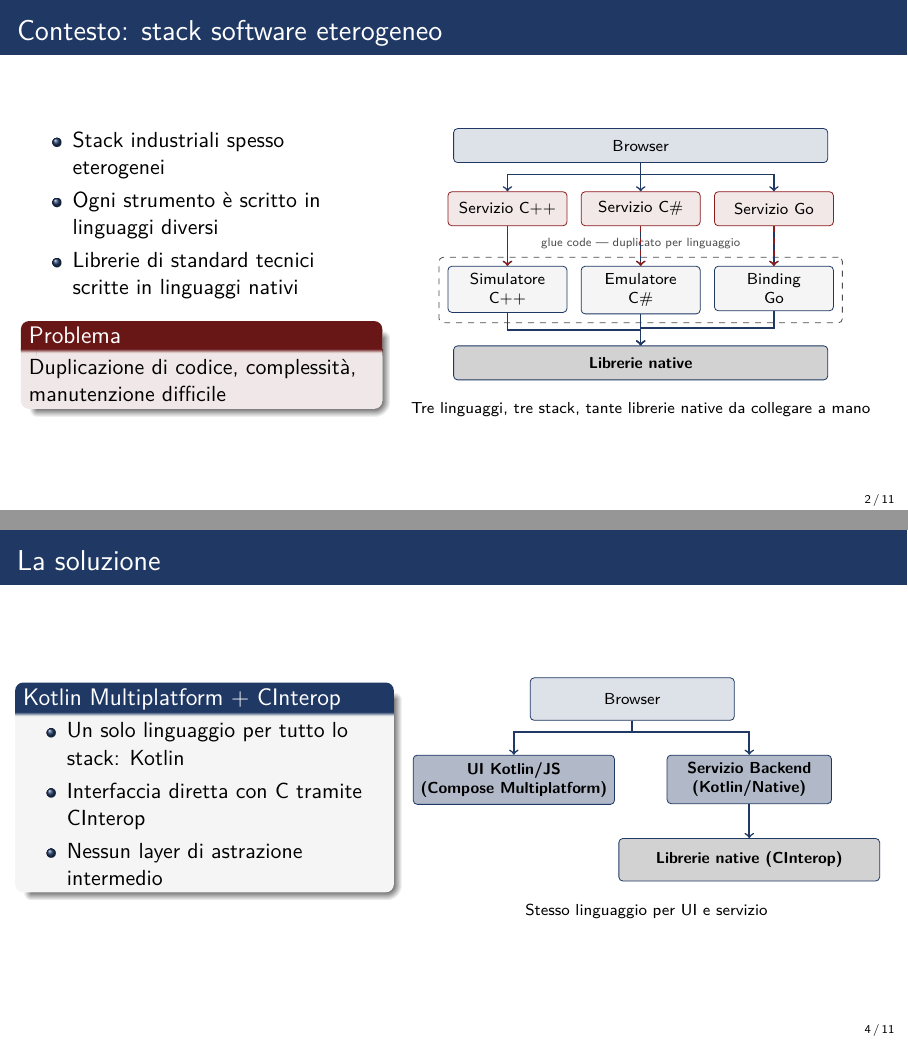
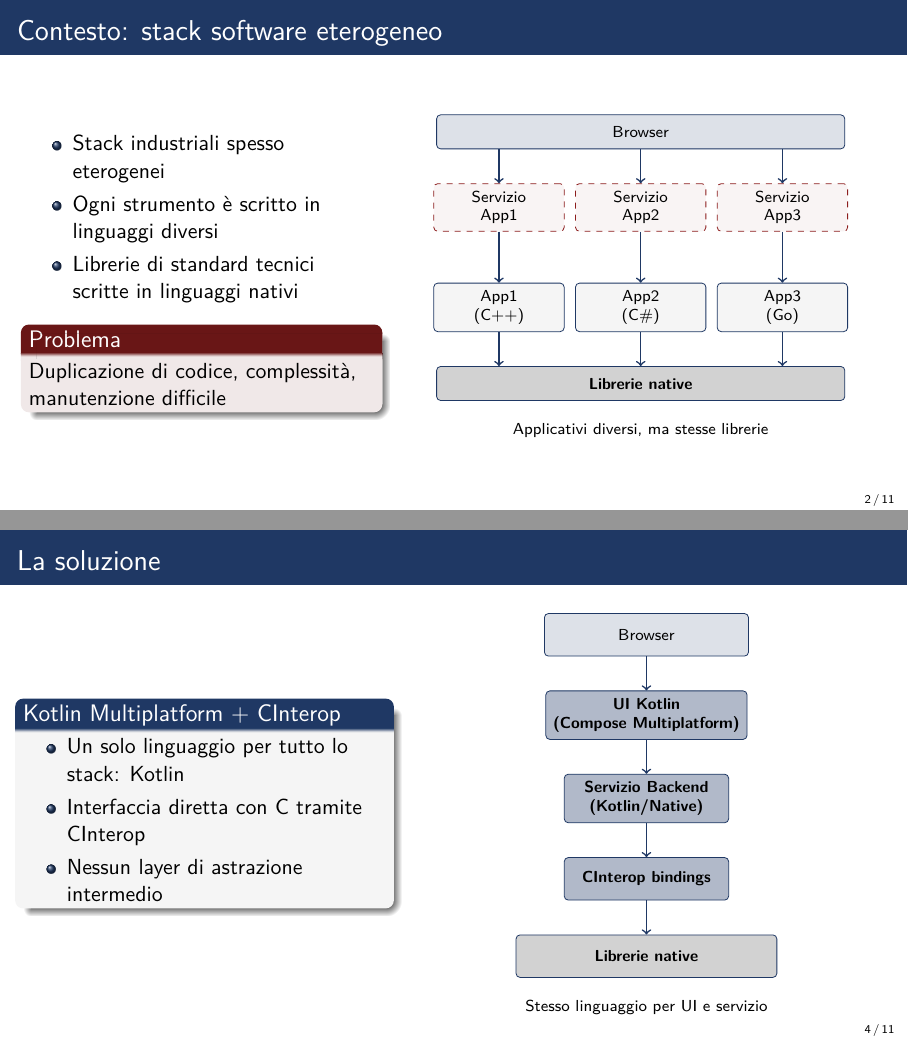
Before and after one commit to Sohaib-Ouakani/presentazione-tesi, LaTeX slides (main.tex): pages 2 and 4 of 11, joined at a grey line. Compiled offline with pdfLaTeX.

Commit message:
fix: fix context schema

```diff
--- a/main.tex
+++ b/main.tex
@@ -79,41 +79,36 @@
     \begin{center}
     \begin{tikzpicture}[
       box/.style={draw=thesisBlue, fill=thesisBg, rounded corners=2pt,
-                    minimum width=2.1cm, minimum height=0.6cm,
+                  minimum width=2.3cm, minimum height=0.6cm,
                   font=\scriptsize, align=center},
-        svc/.style={box, fill=thesisAccent!10, draw=thesisAccent},
-        browser/.style={box, fill=thesisBlue!15, minimum width=6.6cm},
-        native/.style={box, fill=thesisGray!25, minimum width=6.6cm, font=\scriptsize\bfseries},
+      todo/.style={box, draw=thesisAccent, dashed, fill=thesisAccent!5},
+      browser/.style={box, fill=thesisBlue!15, minimum width=7.2cm},
+      native/.style={box, fill=thesisGray!25, minimum width=7.2cm, font=\scriptsize\bfseries},
       arr/.style={->, thick, color=thesisBlue},
-        node distance=0.45cm and 0.3cm,
-        arr_glue/.style={->, thick, dashed, color=thesisAccent},
+      node distance=0.55cm and 0.5cm,
       ]
-        \node[browser] (browser) {Browser};
-        \node[svc, below=0.5cm of browser, xshift=-2.35cm] (svc1) {Servizio C++};
-        \node[svc, below=0.5cm of browser] (svc2) {Servizio C\#};
-        \node[svc, below=0.5cm of browser, xshift=2.35cm] (svc3) {Servizio Go};
-        \node[box, below=0.7cm of svc1] (t1) {Simulatore\\C++};
-        \node[box, below=0.7cm of svc2] (t2) {Emulatore\\C\#};
-        \node[box, below=0.7cm of svc3] (t3) {Binding\\Go};
-        \node[draw=thesisGray, dashed, rounded corners=2pt, fit=(t1)(t2)(t3), inner sep=0.15cm, label={[font=\tiny, text=thesisGray]above:glue code — duplicato per linguaggio}] (gluebox) {};
-        \node[native, below=0.55cm of t2] (native) {Librerie native};
-        \draw[arr] (browser.south) -- ++(0,-0.2) -| (svc1.north);
+      \node[native] (native) {Librerie native};
+      \node[box, above=0.6cm of native, xshift=-2.5cm] (app1) {App1\\(C++)};
+      \node[box, above=0.6cm of native] (app2) {App2\\(C\#)};
+      \node[box, above=0.6cm of native, xshift=2.5cm] (app3) {App3\\(Go)};
+      \node[todo, above=0.9cm of app1] (svc1) {Servizio\\App1};
+      \node[todo, above=0.9cm of app2] (svc2) {Servizio\\App2};
+      \node[todo, above=0.9cm of app3] (svc3) {Servizio\\App3};
+      \node[browser, above=0.6cm of svc2] (browser) {Browser};
+
+      \draw[arr] (app1.south) -- (native.north -| app1);
+      \draw[arr] (app2.south) -- (native.north);
+      \draw[arr] (app3.south) -- (native.north -| app3);
+      \draw[arr] (svc1.south) -- (app1.north);
+      \draw[arr] (svc2.south) -- (app2.north);
+      \draw[arr] (svc3.south) -- (app3.north);
+      \draw[arr] (browser.south -| svc1) -- (svc1.north);
       \draw[arr] (browser.south) -- (svc2.north);
-        \draw[arr] (browser.south) -- ++(0,-0.2) -| (svc3.north);
-        \draw[arr] (svc1) -- (t1);
-        \draw[arr] (svc2) -- (t2);
-        \draw[arr] (svc3) -- (t3);
-        \draw[arr_glue] (svc1) -- (t1);
-        \draw[arr_glue] (svc2) -- (t2);
-        \draw[arr_glue] (svc3) -- (t3);
-        \draw[arr] (t1.south) -- ++(0,-0.3) -| (native.north);
-        \draw[arr] (t2.south) -- (native.north);
-        \draw[arr] (t3.south) -- ++(0,-0.3) -| (native.north);
+      \draw[arr] (browser.south -| svc3) -- (svc3.north);
     \end{tikzpicture}
     \\[0.3em]
-    {\scriptsize Tre linguaggi, tre stack, tante librerie native da collegare a mano}
+    {\scriptsize Applicativi diversi, ma stesse librerie}
     \end{center}
-
   \end{columns}
 \end{frame}
 
@@ -160,13 +155,14 @@
         arr_gen/.style={->, thick, color=thesisBlue!70!black},
       ]
         \node[browser] (browser) {Browser};
-        \node[kotlin, below left=0.6cm and -1.5cm of browser] (ui) {UI Kotlin/JS\\(Compose Multiplatform)};
-        \node[kotlin, below right=0.6cm and -1.2cm of browser] (svc) {Servizio Backend\\(Kotlin/Native)};
-        \node[native, below=0.6cm of svc] (native) {Librerie native (CInterop)};
+        \node[kotlin, below=0.6cm of browser] (ui) {UI Kotlin\\(Compose Multiplatform)};
+        \node[kotlin, below=0.6cm of ui] (svc) {Servizio Backend\\(Kotlin/Native)};
+        \node[kotlin, below=0.6cm of svc] (cinterop) {CInterop bindings};
+        \node[native, below=0.6cm of cinterop] (native) {Librerie native};
         \draw[arr] (browser.south) -- ++(0,-0.2) -| (ui.north);
-        \draw[arr] (browser.south) -- ++(0,-0.2) -| (svc.north);
-        % \draw[arr] (ui.east) -- (svc.west) node[midway, above, font=\tiny] {chiamate};
-        \draw[arr] (svc.south) -| (native.north);
+        \draw[arr] (ui.south) -- ++(0,-0.2) -| (svc.north);
+        \draw[arr] (svc.south) -| (cinterop.north);
+        \draw[arr] (cinterop.south) -| (native.north);
       \end{tikzpicture}
       \\[0.3em]
       {\scriptsize Stesso linguaggio per UI e servizio}
```
Also changed, not shown: main.pdf. Lines whose indentation alone changed are shown as unchanged.
